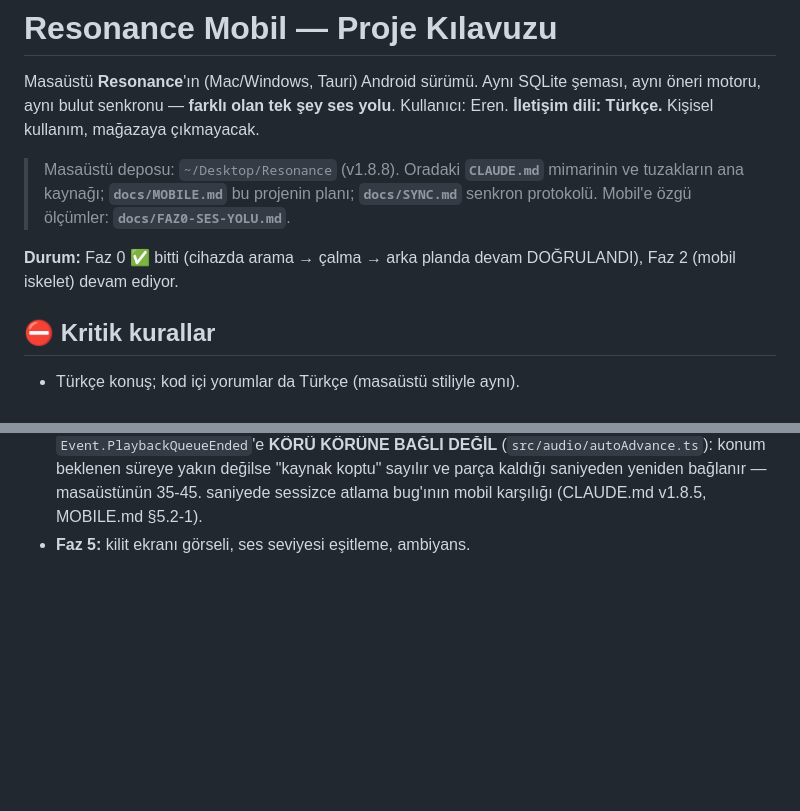
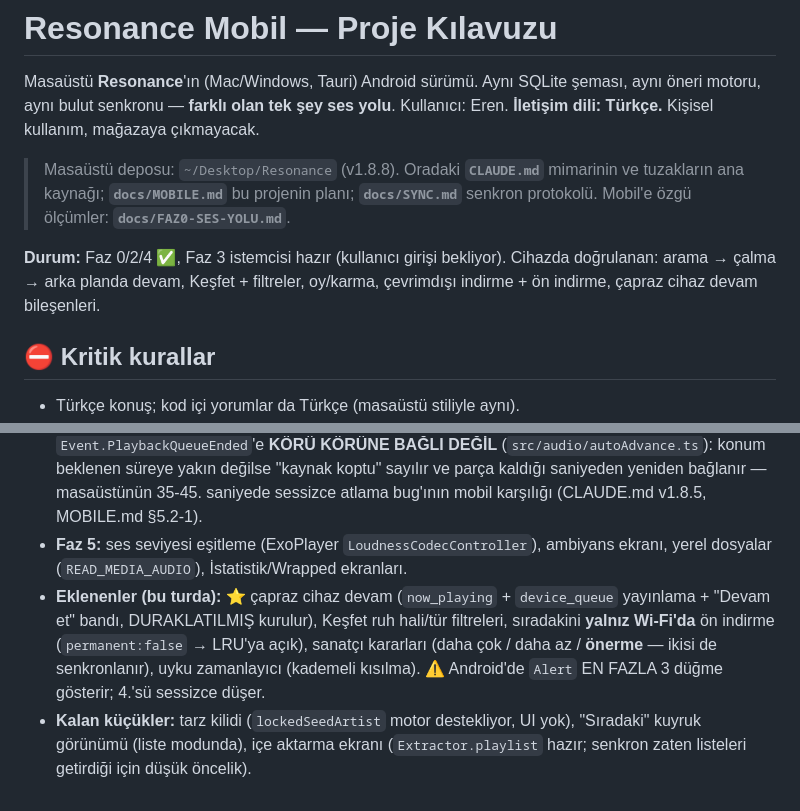
Before and after one commit to Wyclaew/resonance-mobil, a Markdown page: CLAUDE.md, 2 parts joined by grey strips. GitHub-like rendering; blank space fills up the shorter version.

Commit message:
Update project guide with the current phase status

```diff
--- a/CLAUDE.md
+++ b/CLAUDE.md
@@ -8,8 +8,9 @@ Kullanıcı: Eren. **İletişim dili: Türkçe.** Kişisel kullanım, mağazaya
 > ve tuzakların ana kaynağı; **`docs/MOBILE.md`** bu projenin planı; **`docs/SYNC.md`**
 > senkron protokolü. Mobil'e özgü ölçümler: **`docs/FAZ0-SES-YOLU.md`**.
 
-**Durum:** Faz 0 ✅ bitti (cihazda arama → çalma → arka planda devam DOĞRULANDI),
-Faz 2 (mobil iskelet) devam ediyor.
+**Durum:** Faz 0/2/4 ✅, Faz 3 istemcisi hazır (kullanıcı girişi bekliyor).
+Cihazda doğrulanan: arama → çalma → arka planda devam, Keşfet + filtreler,
+oy/karma, çevrimdışı indirme + ön indirme, çapraz cihaz devam bileşenleri.
 
 ## ⛔ Kritik kurallar
 - Türkçe konuş; kod içi yorumlar da Türkçe (masaüstü stiliyle aynı).
@@ -112,4 +113,14 @@ Sürümü yükseltmeden önce orayı oku.
   (`src/audio/autoAdvance.ts`): konum beklenen süreye yakın değilse "kaynak koptu"
   sayılır ve parça kaldığı saniyeden yeniden bağlanır — masaüstünün 35-45. saniyede
   sessizce atlama bug'ının mobil karşılığı (CLAUDE.md v1.8.5, MOBILE.md §5.2-1).
-- **Faz 5:** kilit ekranı görseli, ses seviyesi eşitleme, ambiyans.
+- **Faz 5:** ses seviyesi eşitleme (ExoPlayer `LoudnessCodecController`), ambiyans
+  ekranı, yerel dosyalar (`READ_MEDIA_AUDIO`), İstatistik/Wrapped ekranları.
+- **Eklenenler (bu turda):** ⭐ çapraz cihaz devam (`now_playing` + `device_queue`
+  yayınlama + "Devam et" bandı, DURAKLATILMIŞ kurulur), Keşfet ruh hali/tür
+  filtreleri, sıradakini **yalnız Wi-Fi'da** ön indirme (`permanent:false` → LRU'ya
+  açık), sanatçı kararları (daha çok / daha az / **önerme** — ikisi de senkronlanır),
+  uyku zamanlayıcı (kademeli kısılma).
+  ⚠️ Android'de `Alert` EN FAZLA 3 düğme gösterir; 4.'sü sessizce düşer.
+- **Kalan küçükler:** tarz kilidi (`lockedSeedArtist` motor destekliyor, UI yok),
+  "Sıradaki" kuyruk görünümü (liste modunda), içe aktarma ekranı
+  (`Extractor.playlist` hazır; senkron zaten listeleri getirdiği için düşük öncelik).
```
